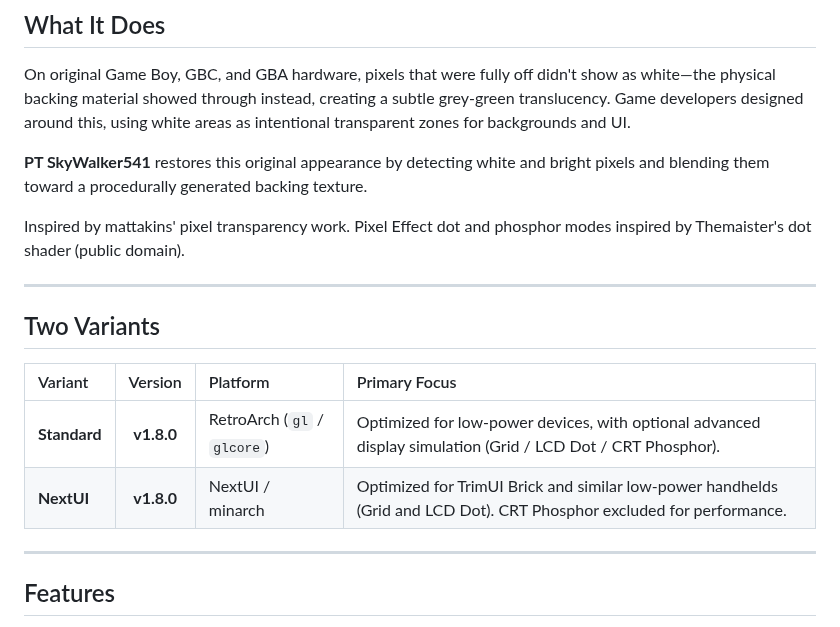
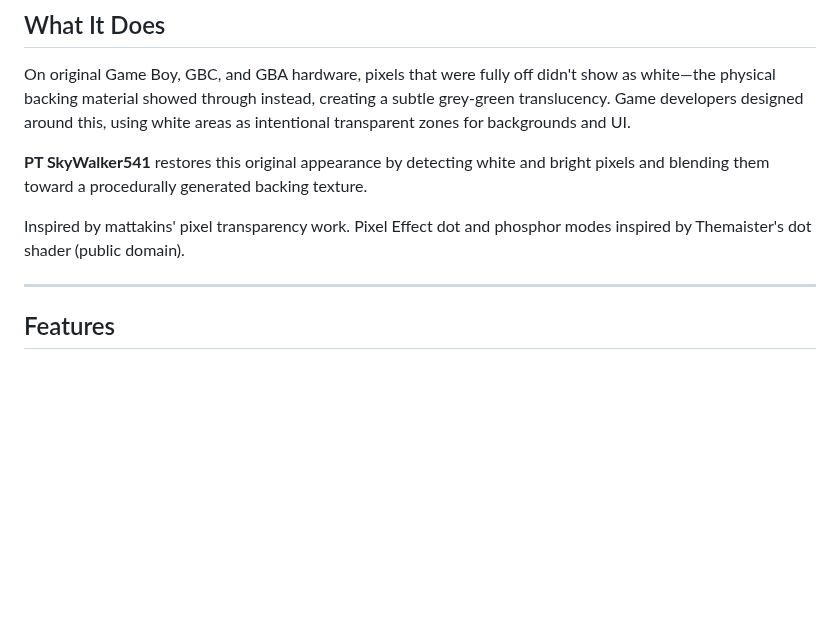
Before and after one commit to SkyWalker541/PT-SkyWalker541, a Markdown page: README.md, the part around the change. Drawn GitHub-style; blank space fills up the shorter version.

```diff
--- a/README.md
+++ b/README.md
@@ -39,14 +39,6 @@ On original Game Boy, GBC, and GBA hardware, pixels that were fully off didn't s
 Inspired by mattakins' pixel transparency work.
 Pixel Effect dot and phosphor modes inspired by Themaister's dot shader (public domain).
 
----
-
-## Two Variants
-
-| Variant | Version | Platform | Primary Focus |
-| :--- | :---: | :--- | :--- |
-| **Standard** | **v1.8.0** | RetroArch (`gl` / `glcore`) | Optimized for low-power devices, with optional advanced display simulation (Grid / LCD Dot / CRT Phosphor). |
-| **NextUI** | **v1.8.0** | NextUI / minarch | Optimized for TrimUI Brick and similar low-power handhelds (Grid and LCD Dot). CRT Phosphor excluded for performance. |
 
 ---
 
```
